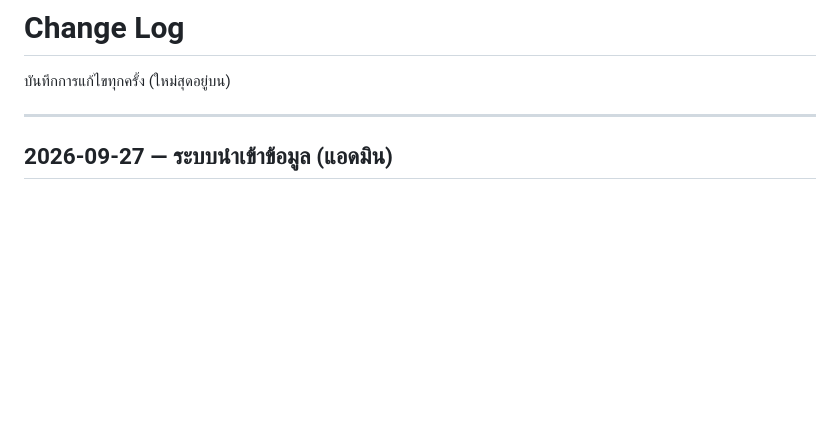
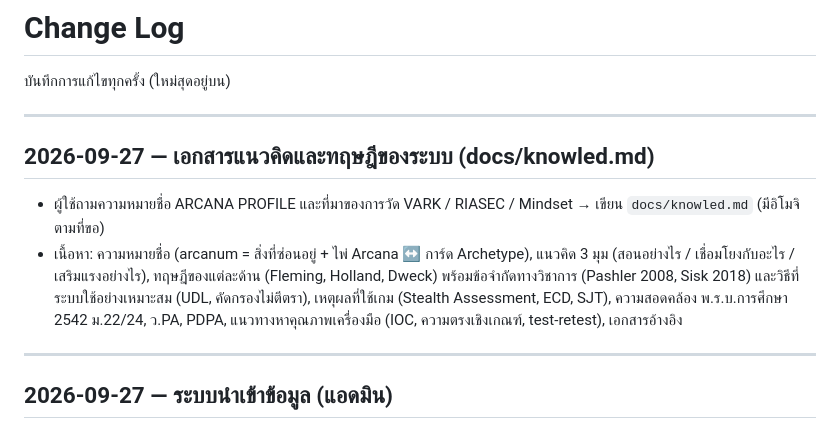
Before and after one commit to Thayukron/Gamified, a Markdown page: log.md, the part around the change. Drawn GitHub-style; blank space fills up the shorter version.

Commit message:
Add concept and theory document (docs/knowled.md)
Co-Authored-By: Claude Opus 5.5 <noreply@anthropic.com>

```diff
--- a/log.md
+++ b/log.md
@@ -1,6 +1,13 @@
 # Change Log
 
 บันทึกการแก้ไขทุกครั้ง (ใหม่สุดอยู่บน)
+
+---
+
+## 2026-09-27 — เอกสารแนวคิดและทฤษฎีของระบบ (docs/knowled.md)
+
+- ผู้ใช้ถามความหมายชื่อ ARCANA PROFILE และที่มาของการวัด VARK / RIASEC / Mindset → เขียน `docs/knowled.md` (มีอิโมจิตามที่ขอ)
+- เนื้อหา: ความหมายชื่อ (arcanum = สิ่งที่ซ่อนอยู่ + ไพ่ Arcana ↔ การ์ด Archetype), แนวคิด 3 มุม (สอนอย่างไร / เชื่อมโยงกับอะไร / เสริมแรงอย่างไร), ทฤษฎีของแต่ละด้าน (Fleming, Holland, Dweck) พร้อมข้อจำกัดทางวิชาการ (Pashler 2008, Sisk 2018) และวิธีที่ระบบใช้อย่างเหมาะสม (UDL, คัดกรองไม่ตีตรา), เหตุผลที่ใช้เกม (Stealth Assessment, ECD, SJT), ความสอดคล้อง พ.ร.บ.การศึกษา 2542 ม.22/24, ว.PA, PDPA, แนวทางหาคุณภาพเครื่องมือ (IOC, ความตรงเชิงเกณฑ์, test-retest), เอกสารอ้างอิง
 
 ---
 
```
Also changed, not shown: CLAUDE.md (+1 -0 lines), docs/knowled.md (added, +230 -0 lines).
